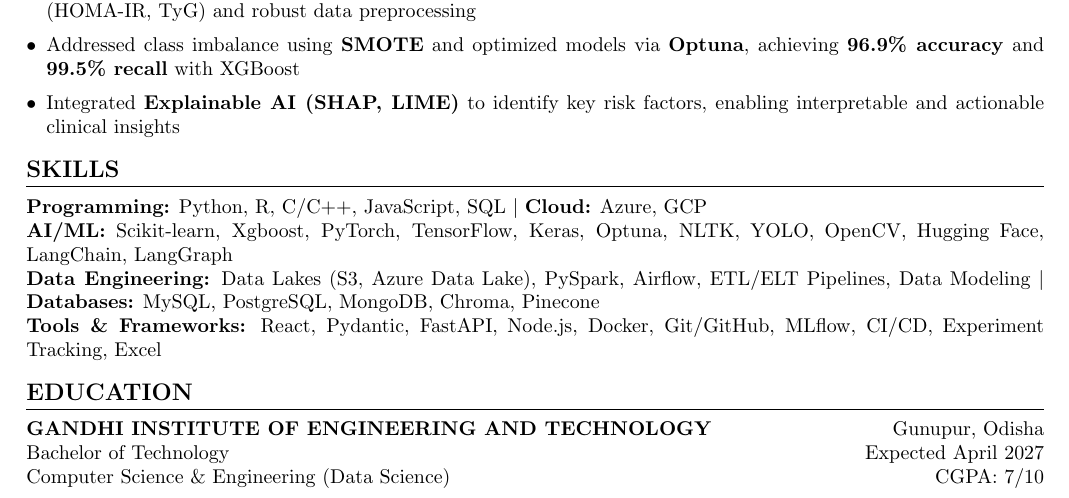
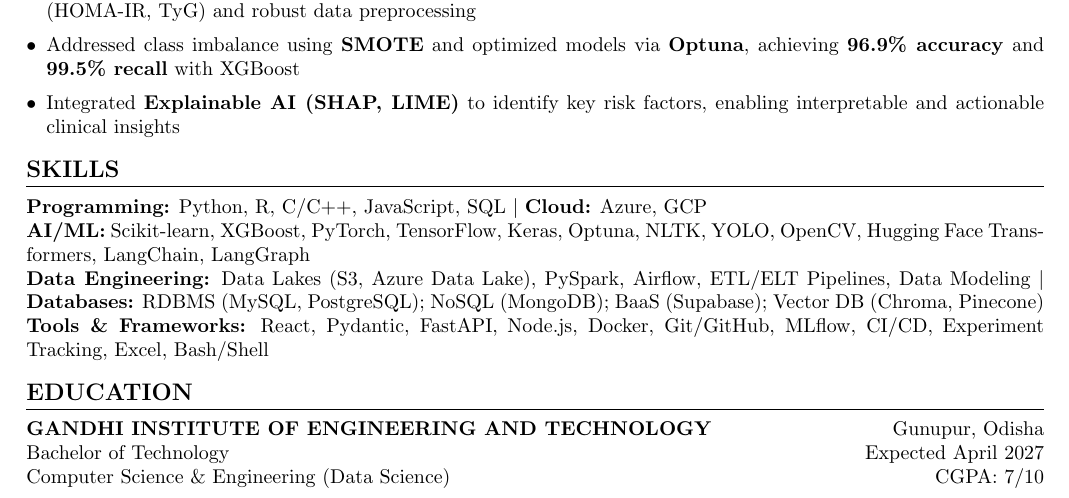
Before and after one commit to Chitranshu0/Chitranshu0, a LaTeX CV (Resume.tex): part of page 1 of 2, cut so that both start at the same text. Compiled offline with pdfLaTeX.

Commit message:
Revise skills section in Resume.tex
Updated skills section with enhanced AI/ML and Data Engineering tools, and clarified database categories.

```diff
--- a/Resume.tex
+++ b/Resume.tex
@@ -86,9 +86,9 @@
 \section*{SKILLS}
 
 \textbf{Programming:} Python, R, C/C++, JavaScript, SQL \textbar\ \textbf{Cloud:} Azure, GCP \\
-\textbf{AI/ML:} Scikit-learn, Xgboost, PyTorch, TensorFlow, Keras, Optuna, NLTK, YOLO, OpenCV, Hugging Face, LangChain, LangGraph \\
-\textbf{Data Engineering:} Data Lakes (S3, Azure Data Lake), PySpark, Airflow, ETL/ELT Pipelines, Data Modeling \textbar\ \textbf{Databases:} MySQL, PostgreSQL, MongoDB, Chroma, Pinecone \\
-\textbf{Tools \& Frameworks:} React, Pydantic, FastAPI, Node.js, Docker, Git/GitHub, MLflow, CI/CD, Experiment Tracking, Excel
+\textbf{AI/ML:} Scikit-learn, XGBoost, PyTorch, TensorFlow, Keras, Optuna, NLTK, YOLO, OpenCV, Hugging Face Transformers, LangChain, LangGraph \\
+\textbf{Data Engineering:} Data Lakes (S3, Azure Data Lake), PySpark, Airflow, ETL/ELT Pipelines, Data Modeling \textbar\ \textbf{Databases:} RDBMS (MySQL, PostgreSQL); NoSQL (MongoDB); BaaS (Supabase); Vector DB (Chroma, Pinecone) \\
+\textbf{Tools \& Frameworks:} React, Pydantic, FastAPI, Node.js, Docker, Git/GitHub, MLflow, CI/CD, Experiment Tracking, Excel, Bash/Shell
 
 %==================== EDUCATION ====================
 \section*{EDUCATION}
```
